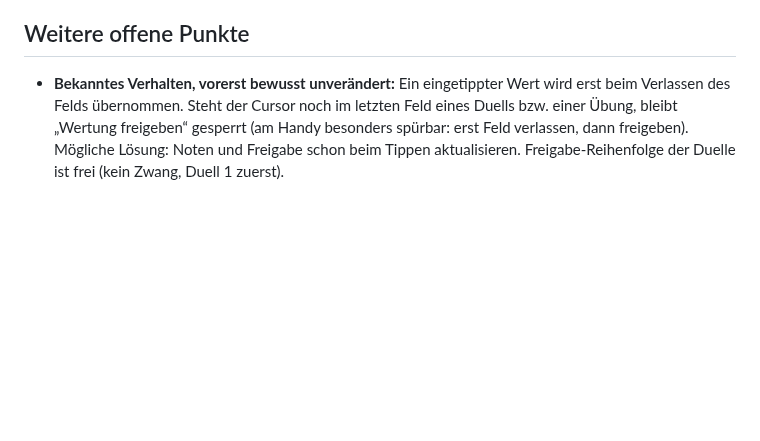
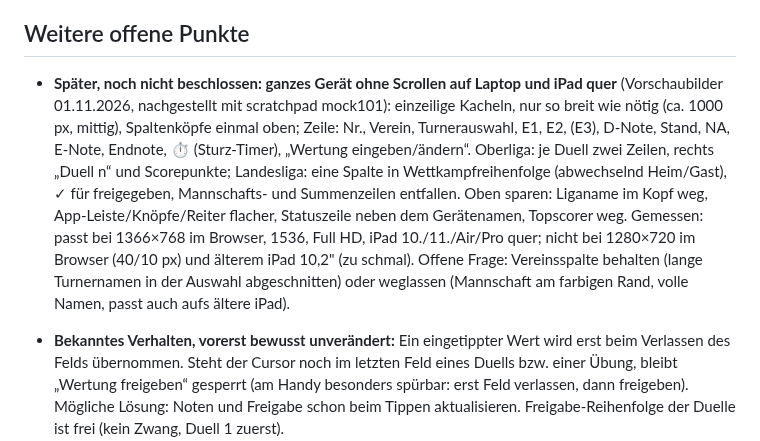
Before and after one commit to jbrr9z9cbt-alt/Test, a Markdown page: docs/OFFENE-PUNKTE.md, the part around the change. GitHub-like rendering; blank space fills up the shorter version.

Commit message:
Notiz: Idee einzeilige Kacheln (später)
Co-Authored-By: Claude Opus 5.5 <noreply@anthropic.com>
Claude-Session: https://claude.ai/code/session_01PqEDuMM9x4YCHKHQYf2GDd

```diff
--- a/docs/OFFENE-PUNKTE.md
+++ b/docs/OFFENE-PUNKTE.md
@@ -257,6 +257,16 @@ Ergänzungen bei der Umsetzung:
 
 ## Weitere offene Punkte
 
+- **Später, noch nicht beschlossen: ganzes Gerät ohne Scrollen auf Laptop und iPad quer** (Vorschaubilder 01.11.2026,
+  nachgestellt mit scratchpad mock101): einzeilige Kacheln, nur so breit wie nötig (ca. 1000 px, mittig), Spaltenköpfe
+  einmal oben; Zeile: Nr., Verein, Turnerauswahl, E1, E2, (E3), D-Note, Stand, NA, E-Note, Endnote, ⏱ (Sturz-Timer),
+  „Wertung eingeben/ändern“. Oberliga: je Duell zwei Zeilen, rechts „Duell n“ und Scorepunkte; Landesliga: eine Spalte in
+  Wettkampfreihenfolge (abwechselnd Heim/Gast), ✓ für freigegeben, Mannschafts- und Summenzeilen entfallen.
+  Oben sparen: Liganame im Kopf weg, App-Leiste/Knöpfe/Reiter flacher, Statuszeile neben dem Gerätenamen, Topscorer weg.
+  Gemessen: passt bei 1366×768 im Browser, 1536, Full HD, iPad 10./11./Air/Pro quer; nicht bei 1280×720 im Browser
+  (40/10 px) und älterem iPad 10,2" (zu schmal). Offene Frage: Vereinsspalte behalten (lange Turnernamen in der Auswahl
+  abgeschnitten) oder weglassen (Mannschaft am farbigen Rand, volle Namen, passt auch aufs ältere iPad).
+
 - **Bekanntes Verhalten, vorerst bewusst unverändert:** Ein eingetippter Wert wird erst beim Verlassen des Felds übernommen.
   Steht der Cursor noch im letzten Feld eines Duells bzw. einer Übung, bleibt „Wertung freigeben“ gesperrt (am Handy
   besonders spürbar: erst Feld verlassen, dann freigeben). Mögliche Lösung: Noten und Freigabe schon beim Tippen aktualisieren.
```
